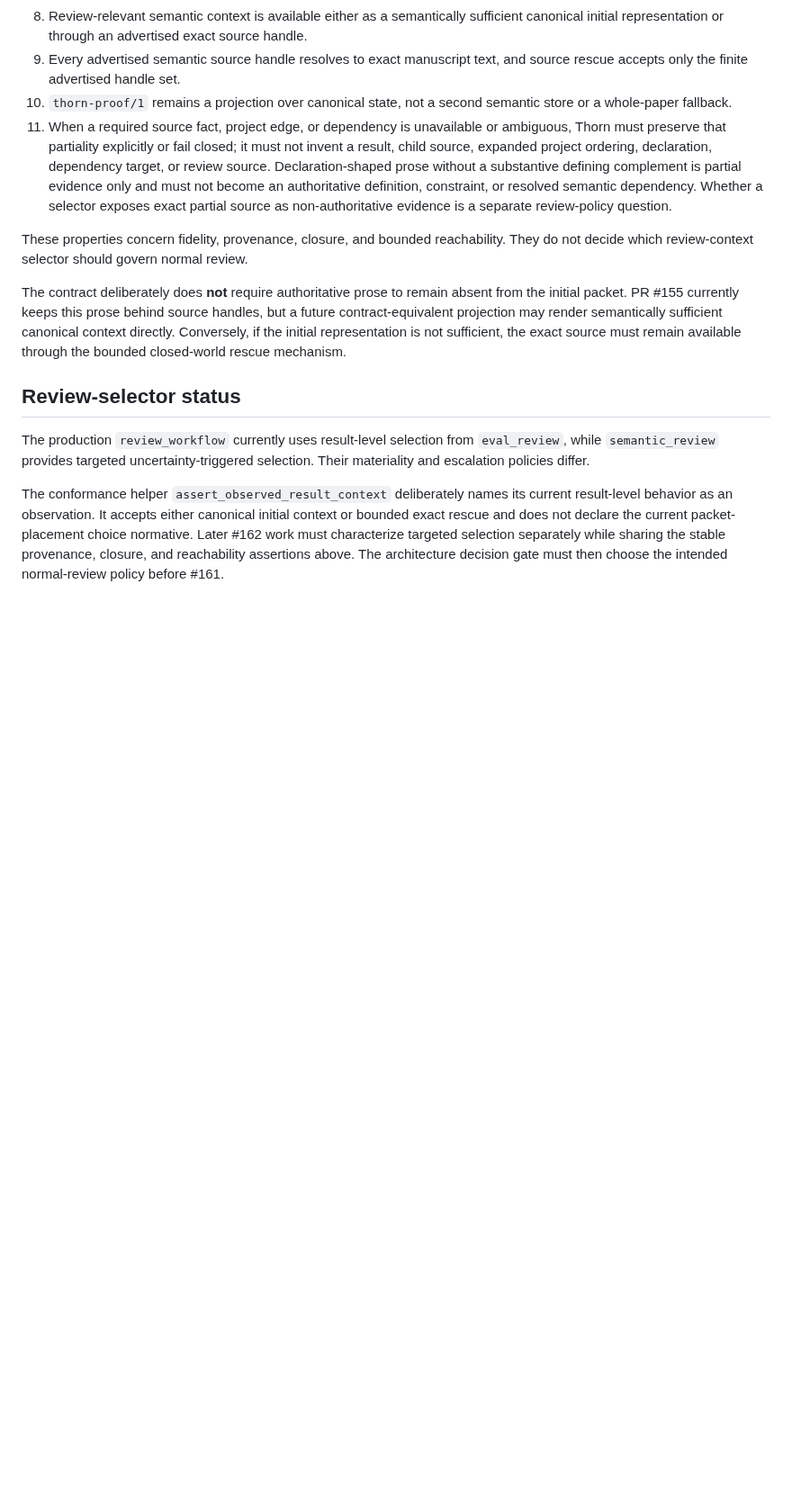
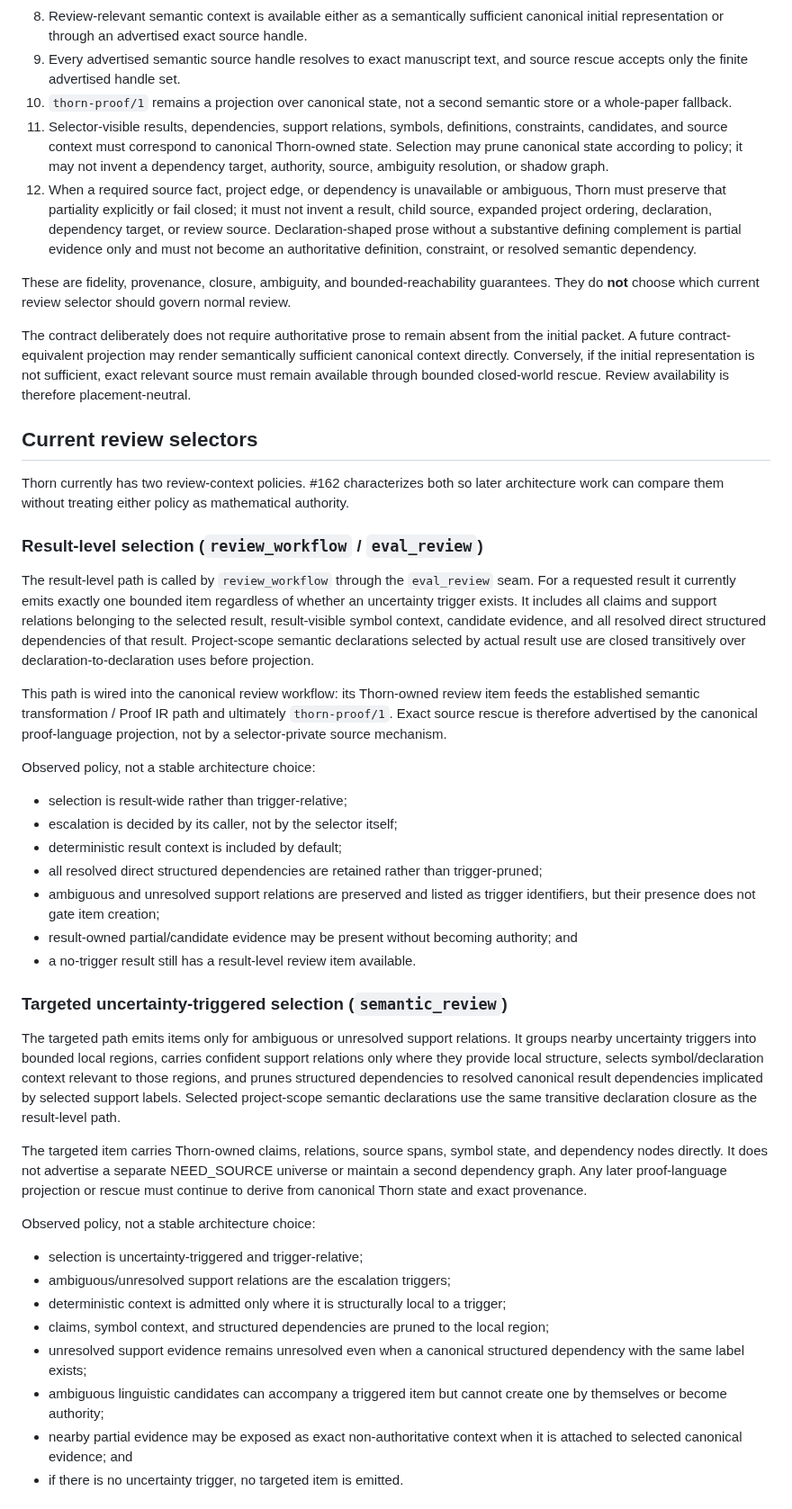
Before and after one commit to grantaj/thorn, a Markdown page: docs/semantic-dependency-contract.md, the part around one of its changes. Shown at 90% size. GitHub-like rendering; blank space fills up the shorter version.

Commit message:
Complete #162 semantic dependency contract documentation

```diff
--- a/docs/semantic-dependency-contract.md
+++ b/docs/semantic-dependency-contract.md
@@ -69,34 +77,84 @@ The contract is organized around these assurance properties:
    source rescue accepts only the finite advertised handle set.
 10. `thorn-proof/1` remains a projection over canonical state, not a second semantic
     store or a whole-paper fallback.
-11. When a required source fact, project edge, or dependency is unavailable or
+11. Selector-visible results, dependencies, support relations, symbols, definitions,
+    constraints, candidates, and source context must correspond to canonical Thorn-owned
+    state. Selection may prune canonical state according to policy; it may not invent a
+    dependency target, authority, source, ambiguity resolution, or shadow graph.
+12. When a required source fact, project edge, or dependency is unavailable or
     ambiguous, Thorn must preserve that partiality explicitly or fail closed; it must
     not invent a result, child source, expanded project ordering, declaration,
     dependency target, or review source. Declaration-shaped prose without a substantive
     defining complement is partial evidence only and must not become an authoritative
-    definition, constraint, or resolved semantic dependency. Whether a selector exposes
-    exact partial source as non-authoritative evidence is a separate review-policy
-    question.
+    definition, constraint, or resolved semantic dependency.
 
-These properties concern fidelity, provenance, closure, and bounded reachability. They
-do not decide which review-context selector should govern normal review.
+These are fidelity, provenance, closure, ambiguity, and bounded-reachability guarantees.
+They do **not** choose which current review selector should govern normal review.
 
-The contract deliberately does **not** require authoritative prose to remain absent
-from the initial packet. PR #155 currently keeps this prose behind source handles, but a
-future contract-equivalent projection may render semantically sufficient canonical
-context directly. Conversely, if the initial representation is not sufficient, the
-exact source must remain available through the bounded closed-world rescue mechanism.
+The contract deliberately does not require authoritative prose to remain absent from the
+initial packet. A future contract-equivalent projection may render semantically
+sufficient canonical context directly. Conversely, if the initial representation is not
+sufficient, exact relevant source must remain available through bounded closed-world
+rescue. Review availability is therefore placement-neutral.
 
-## Review-selector status
+## Current review selectors
 
-The production `review_workflow` currently uses result-level selection from
-`eval_review`, while `semantic_review` provides targeted uncertainty-triggered
-selection. Their materiality and escalation policies differ.
+Thorn currently has two review-context policies. #162 characterizes both so later
+architecture work can compare them without treating either policy as mathematical
+authority.
 
-The conformance helper `assert_observed_result_context` deliberately names its current
-result-level behavior as an observation. It accepts either canonical initial context or
-bounded exact rescue and does not declare the current packet-placement choice
-normative. Later #162 work must characterize targeted selection separately while
-sharing the stable provenance, closure, and reachability assertions above. The
-architecture decision gate must then choose the intended normal-review policy before
-#161.
+### Result-level selection (`review_workflow` / `eval_review`)
+
+The result-level path is called by `review_workflow` through the `eval_review` seam. For
+a requested result it currently emits exactly one bounded item regardless of whether an
+uncertainty trigger exists. It includes all claims and support relations belonging to
+the selected result, result-visible symbol context, candidate evidence, and all resolved
+direct structured dependencies of that result. Project-scope semantic declarations
+selected by actual result use are closed transitively over declaration-to-declaration
+uses before projection.
+
+This path is wired into the canonical review workflow: its Thorn-owned review item feeds
+the established semantic transformation / Proof IR path and ultimately `thorn-proof/1`.
+Exact source rescue is therefore advertised by the canonical proof-language projection,
+not by a selector-private source mechanism.
+
+Observed policy, not a stable architecture choice:
+
+- selection is result-wide rather than trigger-relative;
+- escalation is decided by its caller, not by the selector itself;
+- deterministic result context is included by default;
+- all resolved direct structured dependencies are retained rather than trigger-pruned;
+- ambiguous and unresolved support relations are preserved and listed as trigger
+  identifiers, but their presence does not gate item creation;
+- result-owned partial/candidate evidence may be present without becoming authority; and
+- a no-trigger result still has a result-level review item available.
+
+### Targeted uncertainty-triggered selection (`semantic_review`)
+
+The targeted path emits items only for ambiguous or unresolved support relations. It
+groups nearby uncertainty triggers into bounded local regions, carries confident support
+relations only where they provide local structure, selects symbol/declaration context
+relevant to those regions, and prunes structured dependencies to resolved canonical
+result dependencies implicated by selected support labels. Selected project-scope
+semantic declarations use the same transitive declaration closure as the result-level
+path.
+
+The targeted item carries Thorn-owned claims, relations, source spans, symbol state, and
+dependency nodes directly. It does not advertise a separate NEED_SOURCE universe or
+maintain a second dependency graph. Any later proof-language projection or rescue must
+continue to derive from canonical Thorn state and exact provenance.
+
+Observed policy, not a stable architecture choice:
+
+- selection is uncertainty-triggered and trigger-relative;
+- ambiguous/unresolved support relations are the escalation triggers;
+- deterministic context is admitted only where it is structurally local to a trigger;
+- claims, symbol context, and structured dependencies are pruned to the local region;
+- unresolved support evidence remains unresolved even when a canonical structured
+  dependency with the same label exists;
+- ambiguous linguistic candidates can accompany a triggered item but cannot create one
+  by themselves or become authority;
+- nearby partial evidence may be exposed as exact non-authoritative context when it is
+  attached to selected canonical evidence; and
+- if there is no uncertainty trigger, no targeted item is emitted.
+
```
Also changed, not shown: other parts of docs/semantic-dependency-contract.md (+159 -122 lines).
